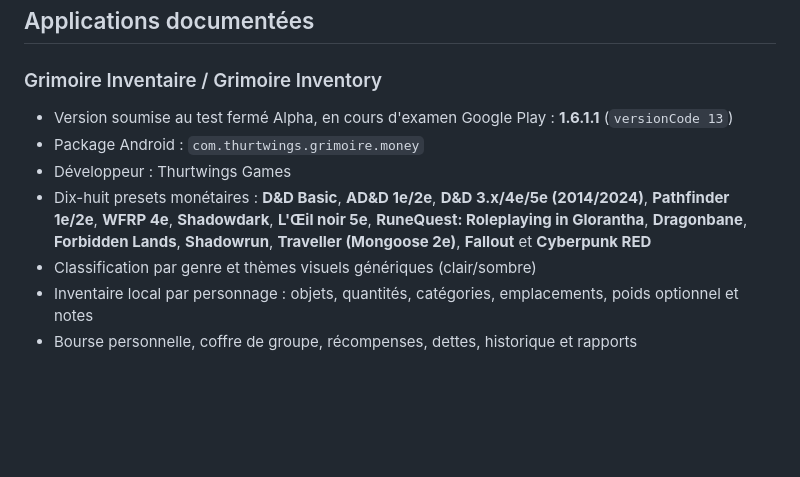
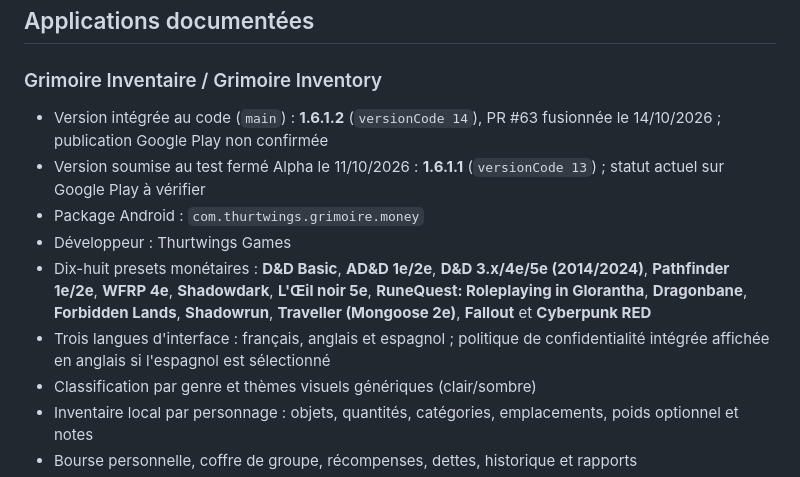
Before and after one commit to Thurtwings/Grimoire_Administratif, a Markdown page: README.md, the part around the change. Rendered like a GitHub page; blank space fills up the shorter version.

Commit message:
docs: record merged 1.6.1.2 separately from Play Alpha rollout

```diff
--- a/README.md
+++ b/README.md
@@ -67,10 +67,12 @@ Les applications peuvent conserver une copie locale de leur politique afin qu'el
 
 ### Grimoire Inventaire / Grimoire Inventory
 
-- Version soumise au test fermé Alpha, en cours d'examen Google Play : **1.6.1.1** (`versionCode 13`)
+- Version intégrée au code (`main`) : **1.6.1.2** (`versionCode 14`), PR #63 fusionnée le 14/10/2026 ; publication Google Play non confirmée
+- Version soumise au test fermé Alpha le 11/10/2026 : **1.6.1.1** (`versionCode 13`) ; statut actuel sur Google Play à vérifier
 - Package Android : `com.thurtwings.grimoire.money`
 - Développeur : Thurtwings Games
 - Dix-huit presets monétaires : **D&D Basic**, **AD&D 1e/2e**, **D&D 3.x/4e/5e (2014/2024)**, **Pathfinder 1e/2e**, **WFRP 4e**, **Shadowdark**, **L'Œil noir 5e**, **RuneQuest: Roleplaying in Glorantha**, **Dragonbane**, **Forbidden Lands**, **Shadowrun**, **Traveller (Mongoose 2e)**, **Fallout** et **Cyberpunk RED**
+- Trois langues d'interface : français, anglais et espagnol ; politique de confidentialité intégrée affichée en anglais si l'espagnol est sélectionné
 - Classification par genre et thèmes visuels génériques (clair/sombre)
 - Inventaire local par personnage : objets, quantités, catégories, emplacements, poids optionnel et notes
 - Bourse personnelle, coffre de groupe, récompenses, dettes, historique et rapports
```
